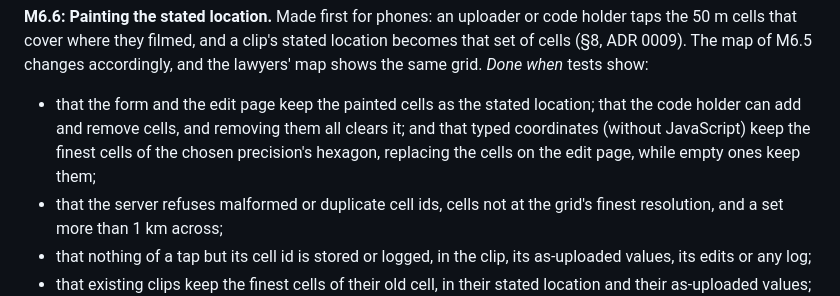
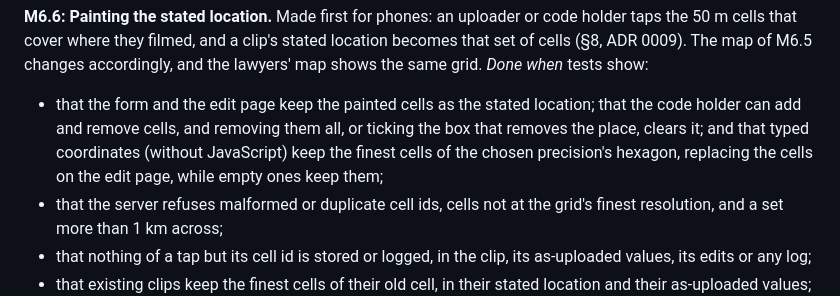
Before and after one commit to WenfangZh/footage-archive, a Markdown page: SPEC.md, the part around one of its changes. Rendered like a GitHub page.

Commit message:
Say that a box on the edit page removes the place, without JavaScript
Co-Authored-By: Claude Opus 5.5 <noreply@anthropic.com>
Claude-Session: https://claude.ai/code/session_01KgWrMYvy1Sgu87AV3pkxCq

```diff
--- a/SPEC.md
+++ b/SPEC.md
@@ -243,7 +243,7 @@ Each milestone: plan first, then small steps, with tests green before moving on.
 
 **M6.6: Painting the stated location.** Made first for phones: an uploader or code holder taps the 50 m cells that cover where they filmed, and a clip's stated location becomes that set of cells (§8, ADR 0009). The map of M6.5 changes accordingly, and the lawyers' map shows the same grid.
 *Done when* tests show:
-- that the form and the edit page keep the painted cells as the stated location; that the code holder can add and remove cells, and removing them all clears it; and that typed coordinates (without JavaScript) keep the finest cells of the chosen precision's hexagon, replacing the cells on the edit page, while empty ones keep them;
+- that the form and the edit page keep the painted cells as the stated location; that the code holder can add and remove cells, and removing them all, or ticking the box that removes the place, clears it; and that typed coordinates (without JavaScript) keep the finest cells of the chosen precision's hexagon, replacing the cells on the edit page, while empty ones keep them;
 - that the server refuses malformed or duplicate cell ids, cells not at the grid's finest resolution, and a set more than 1 km across;
 - that nothing of a tap but its cell id is stored or logged, in the clip, its as-uploaded values, its edits or any log;
 - that existing clips keep the finest cells of their old cell, in their stated location and their as-uploaded values;
```
Also changed, not shown: other parts of SPEC.md (+1 -1 lines).
